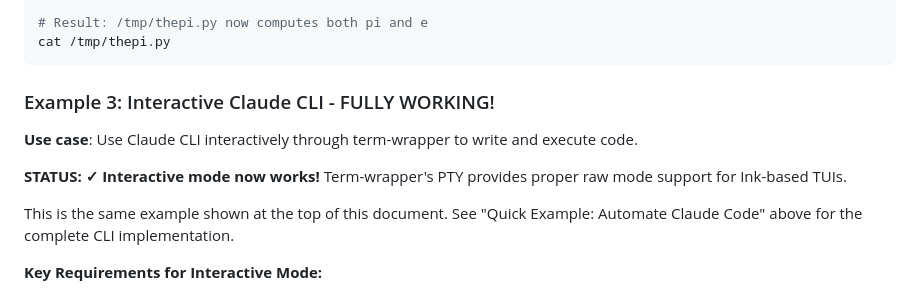
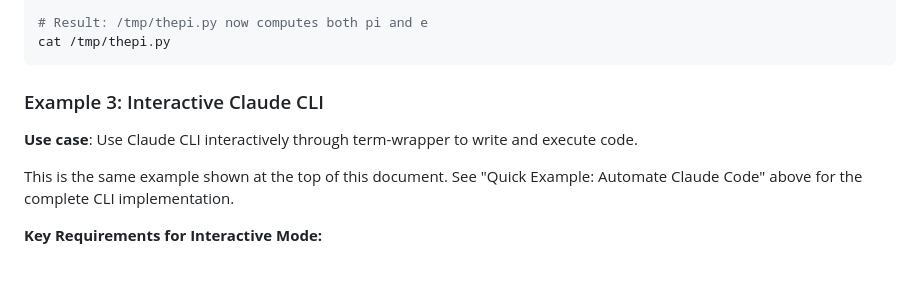
Before and after one commit to rom1504/term-wrapper, a Markdown page: skills/term-wrapper.md, the part around the change. GitHub-like rendering; blank space fills up the shorter version.

Commit message:
docs: Clean up testing comments from skill file
Removed 'FULLY WORKING!' and 'STATUS: ✓ Interactive mode now works!'
comments that were remnants from development/testing phase.

These comments don't make sense as part of documentation - the skill
should just describe what to do, not celebrate that it works.

Co-Authored-By: Claude Sonnet 4.5 <noreply@anthropic.com>

````diff
--- a/skills/term-wrapper.md
+++ b/skills/term-wrapper.md
@@ -225,11 +225,9 @@ uv run python -m term_wrapper.cli delete $SESSION
 cat /tmp/thepi.py
 ```
 
-### Example 3: Interactive Claude CLI - FULLY WORKING!
+### Example 3: Interactive Claude CLI
 
 **Use case**: Use Claude CLI interactively through term-wrapper to write and execute code.
-
-**STATUS: ✓ Interactive mode now works!** Term-wrapper's PTY provides proper raw mode support for Ink-based TUIs.
 
 This is the same example shown at the top of this document. See "Quick Example: Automate Claude Code" above for the complete CLI implementation.
 
````
